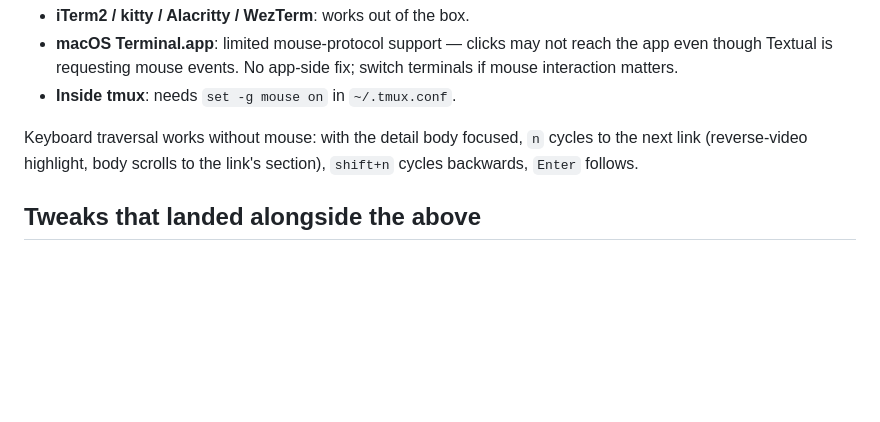
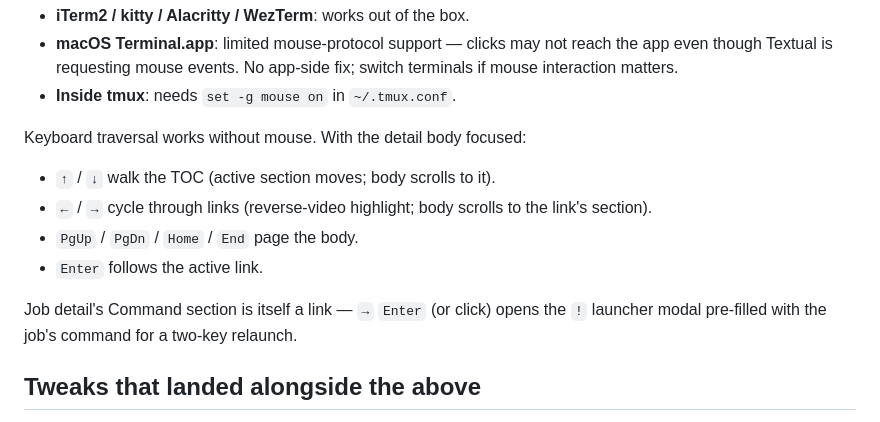
Before and after one commit to treqs/roar, a Markdown page: docs/proposals/tui-redesign.md, the part around the change. GitHub-like rendering; blank space fills up the shorter version.

Commit message:
docs(tui): update keymap to up/down + left/right and command link
Co-Authored-By: Claude Opus 4.7 (1M context) <noreply@anthropic.com>

```diff
--- a/docs/proposals/tui-redesign.md
+++ b/docs/proposals/tui-redesign.md
@@ -139,9 +139,17 @@ Whether clicks register depends on the terminal:
   No app-side fix; switch terminals if mouse interaction matters.
 - **Inside tmux**: needs `set -g mouse on` in `~/.tmux.conf`.
 
-Keyboard traversal works without mouse: with the detail body focused,
-`n` cycles to the next link (reverse-video highlight, body scrolls to
-the link's section), `shift+n` cycles backwards, `Enter` follows.
+Keyboard traversal works without mouse. With the detail body focused:
+
+- `↑` / `↓` walk the TOC (active section moves; body scrolls to it).
+- `←` / `→` cycle through links (reverse-video highlight; body
+  scrolls to the link's section).
+- `PgUp` / `PgDn` / `Home` / `End` page the body.
+- `Enter` follows the active link.
+
+Job detail's Command section is itself a link — `→` `Enter` (or click)
+opens the `!` launcher modal pre-filled with the job's command for a
+two-key relaunch.
 
 ## Tweaks that landed alongside the above
 
```
